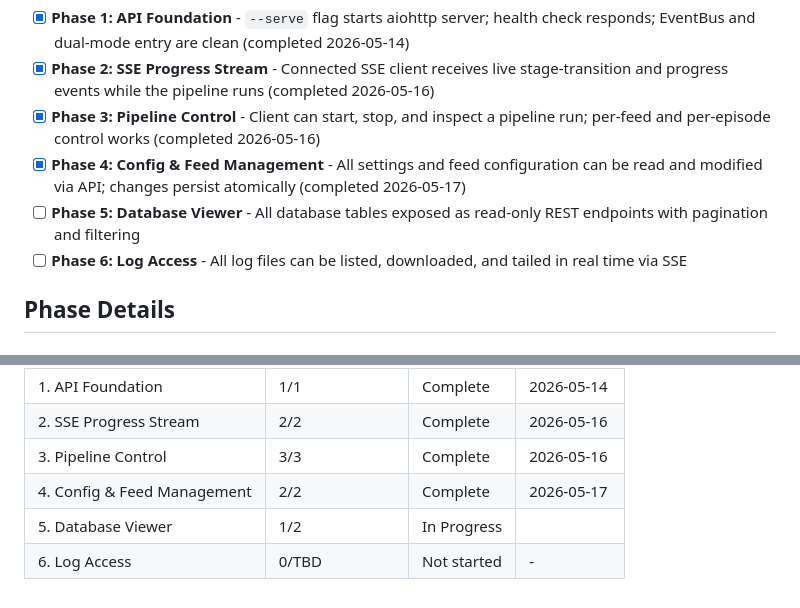
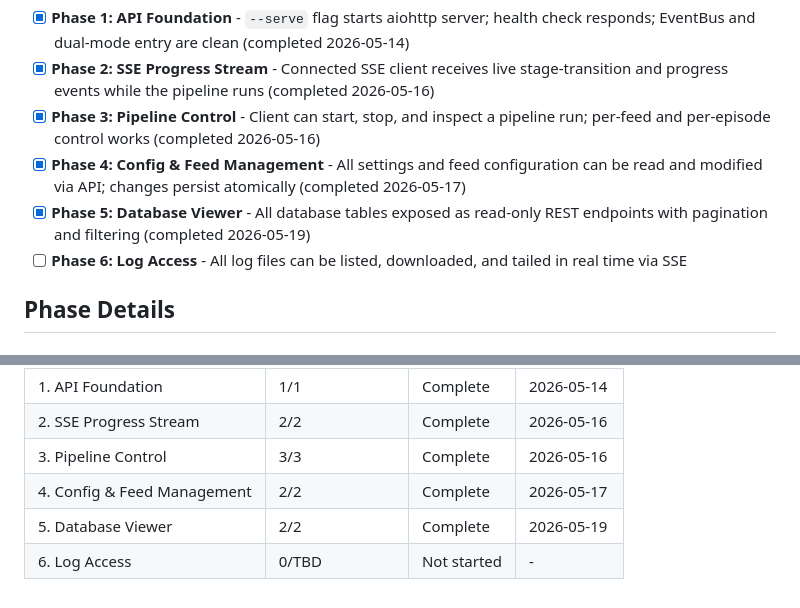
Before and after one commit to otonm/podcast-ad-cutter, a Markdown page: .planning/ROADMAP.md, 2 parts joined by grey strips. Rendered like a GitHub page.

Commit message:
docs(phase-05): update tracking after wave 2

```diff
--- a/.planning/ROADMAP.md
+++ b/.planning/ROADMAP.md
@@ -16,7 +16,7 @@ Decimal phases appear between their surrounding integers in numeric order.
 - [x] **Phase 2: SSE Progress Stream** - Connected SSE client receives live stage-transition and progress events while the pipeline runs (completed 2026-05-16)
 - [x] **Phase 3: Pipeline Control** - Client can start, stop, and inspect a pipeline run; per-feed and per-episode control works (completed 2026-05-16)
 - [x] **Phase 4: Config & Feed Management** - All settings and feed configuration can be read and modified via API; changes persist atomically (completed 2026-05-17)
-- [ ] **Phase 5: Database Viewer** - All database tables exposed as read-only REST endpoints with pagination and filtering
+- [x] **Phase 5: Database Viewer** - All database tables exposed as read-only REST endpoints with pagination and filtering (completed 2026-05-19)
 - [ ] **Phase 6: Log Access** - All log files can be listed, downloaded, and tailed in real time via SSE
 
 ## Phase Details
@@ -124,5 +124,5 @@ Phases execute in numeric order: 1 → 2 → 3 → 4 → 5 → 6
 | 2. SSE Progress Stream | 2/2 | Complete | 2026-05-16 |
 | 3. Pipeline Control | 3/3 | Complete   | 2026-05-16 |
 | 4. Config & Feed Management | 2/2 | Complete | 2026-05-17 |
-| 5. Database Viewer | 1/2 | In Progress|  |
+| 5. Database Viewer | 2/2 | Complete   | 2026-05-19 |
 | 6. Log Access | 0/TBD | Not started | - |
```
Also changed, not shown: other parts of .planning/ROADMAP.md (+1 -1 lines).
